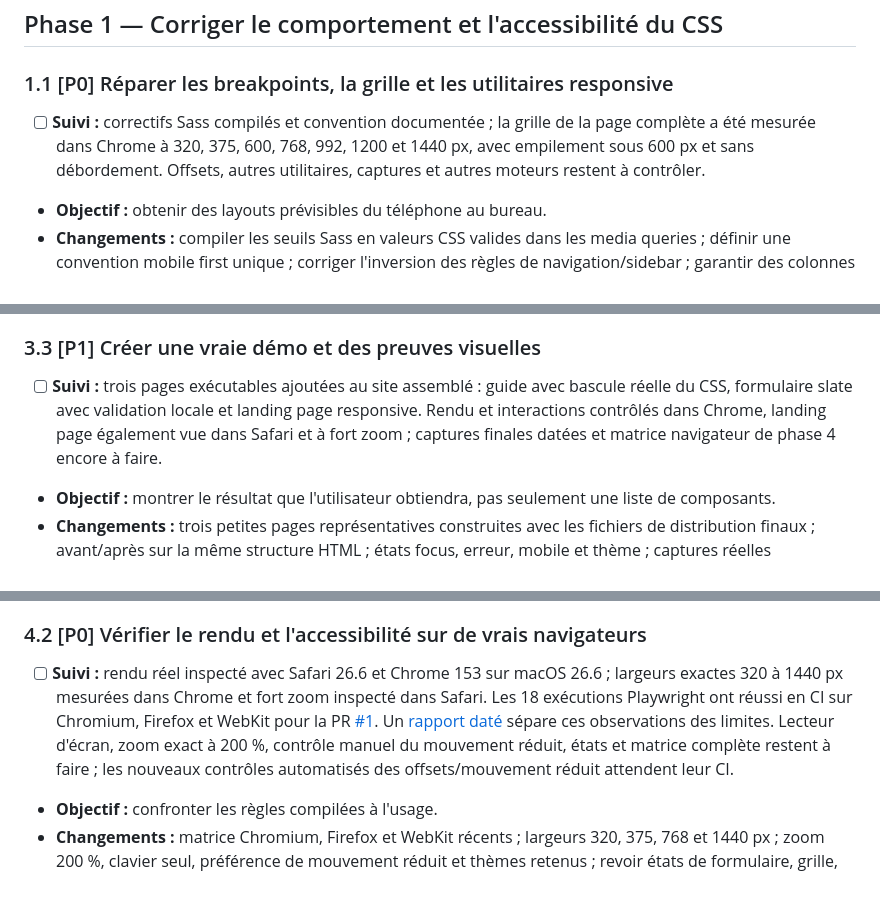
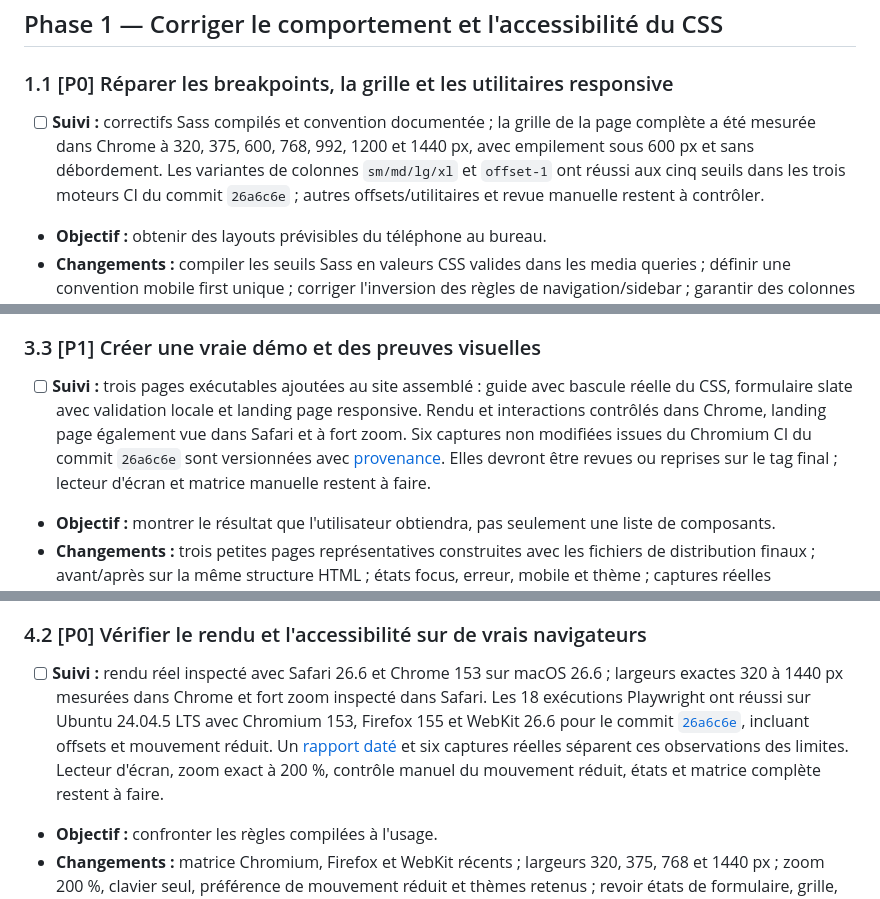
Before and after one commit to OthmaneBlial/phoenixcss, a Markdown page: ROADMAP.md, 3 parts joined by grey strips. Drawn GitHub-style.

```diff
--- a/ROADMAP.md
+++ b/ROADMAP.md
@@ -62,7 +62,7 @@ Hypothèse de positionnement à valider : **une base CSS progressive pour pages
 
 ### 1.1 [P0] Réparer les breakpoints, la grille et les utilitaires responsive
 
-- [ ] **Suivi :** correctifs Sass compilés et convention documentée ; la grille de la page complète a été mesurée dans Chrome à 320, 375, 600, 768, 992, 1200 et 1440 px, avec empilement sous 600 px et sans débordement. Offsets, autres utilitaires, captures et autres moteurs restent à contrôler.
+- [ ] **Suivi :** correctifs Sass compilés et convention documentée ; la grille de la page complète a été mesurée dans Chrome à 320, 375, 600, 768, 992, 1200 et 1440 px, avec empilement sous 600 px et sans débordement. Les variantes de colonnes `sm/md/lg/xl` et `offset-1` ont réussi aux cinq seuils dans les trois moteurs CI du commit `26a6c6e` ; autres offsets/utilitaires et revue manuelle restent à contrôler.
 - **Objectif :** obtenir des layouts prévisibles du téléphone au bureau.
 - **Changements :** compiler les seuils Sass en valeurs CSS valides dans les media queries ; définir une convention mobile first unique ; corriger l'inversion des règles de navigation/sidebar ; garantir des colonnes empilées par défaut puis les variantes aux bons seuils ; appliquer les gutters à tous les types de colonnes ; supprimer la duplication display/visibility.
 - **Fichiers/parties :** **src/sass/helpers/_mixins.scss**, **helpers/_variables.scss**, **grid/_grid.scss**, **components/_nav.scss**, **layout/_header.scss**, **layout/_sidebar.scss**, **utilities/_display.scss**, **utilities/_visibility.scss**.
@@ -166,7 +166,7 @@ Hypothèse de positionnement à valider : **une base CSS progressive pour pages
 
 ### 3.3 [P1] Créer une vraie démo et des preuves visuelles
 
-- [ ] **Suivi :** trois pages exécutables ajoutées au site assemblé : guide avec bascule réelle du CSS, formulaire slate avec validation locale et landing page responsive. Rendu et interactions contrôlés dans Chrome, landing page également vue dans Safari et à fort zoom ; captures finales datées et matrice navigateur de phase 4 encore à faire.
+- [ ] **Suivi :** trois pages exécutables ajoutées au site assemblé : guide avec bascule réelle du CSS, formulaire slate avec validation locale et landing page responsive. Rendu et interactions contrôlés dans Chrome, landing page également vue dans Safari et à fort zoom. Six captures non modifiées issues du Chromium CI du commit `26a6c6e` sont versionnées avec [provenance](assets/screenshots/README.md). Elles devront être revues ou reprises sur le tag final ; lecteur d'écran et matrice manuelle restent à faire.
 - **Objectif :** montrer le résultat que l'utilisateur obtiendra, pas seulement une liste de composants.
 - **Changements :** trois petites pages représentatives construites avec les fichiers de distribution finaux ; avant/après sur la même structure HTML ; états focus, erreur, mobile et thème ; captures réelles desktop/mobile avec date, navigateur et version ; alt text utile.
 - **Fichiers/parties :** nouveau **examples/**, **docs/**, **assets/screenshots/** ou emplacement équivalent, **README.md**.
@@ -198,7 +198,7 @@ Hypothèse de positionnement à valider : **une base CSS progressive pour pages
 
 ### 4.2 [P0] Vérifier le rendu et l'accessibilité sur de vrais navigateurs
 
-- [ ] **Suivi :** rendu réel inspecté avec Safari 26.6 et Chrome 153 sur macOS 26.6 ; largeurs exactes 320 à 1440 px mesurées dans Chrome et fort zoom inspecté dans Safari. Les 18 exécutions Playwright ont réussi en CI sur Chromium, Firefox et WebKit pour la PR [#1](https://github.com/OthmaneBlial/phoenixcss/actions/runs/35445340179). Un [rapport daté](docs/VALIDATION.md) sépare ces observations des limites. Lecteur d'écran, zoom exact à 200 %, contrôle manuel du mouvement réduit, états et matrice complète restent à faire ; les nouveaux contrôles automatisés des offsets/mouvement réduit attendent leur CI.
+- [ ] **Suivi :** rendu réel inspecté avec Safari 26.6 et Chrome 153 sur macOS 26.6 ; largeurs exactes 320 à 1440 px mesurées dans Chrome et fort zoom inspecté dans Safari. Les 18 exécutions Playwright ont réussi sur Ubuntu 24.04.5 LTS avec Chromium 153, Firefox 155 et WebKit 26.6 pour le commit [`26a6c6e`](https://github.com/OthmaneBlial/phoenixcss/actions/runs/35445800733), incluant offsets et mouvement réduit. Un [rapport daté](docs/VALIDATION.md) et six captures réelles séparent ces observations des limites. Lecteur d'écran, zoom exact à 200 %, contrôle manuel du mouvement réduit, états et matrice complète restent à faire.
 - **Objectif :** confronter les règles compilées à l'usage.
 - **Changements :** matrice Chromium, Firefox et WebKit récents ; largeurs 320, 375, 768 et 1440 px ; zoom 200 %, clavier seul, préférence de mouvement réduit et thèmes retenus ; revoir états de formulaire, grille, navigation et modale ; documenter les limites confirmées.
 - **Fichiers/parties :** **tests/browser/**, **examples/**, **docs/**, politique de support du **README.md**.
```
Also changed, not shown: other parts of ROADMAP.md (+2 -2 lines), README.md (+26 -12 lines), assets/screenshots/README.md (added, +14 -0 lines), docs/VALIDATION.md (+2 -2 lines), assets/screenshots/docs-1440.png (added), assets/screenshots/docs-375.png (added), assets/screenshots/form.png (added), assets/screenshots/guide-after.png (added), assets/screenshots/guide-before.png (added), assets/screenshots/landing.png (added), 4 other files.
